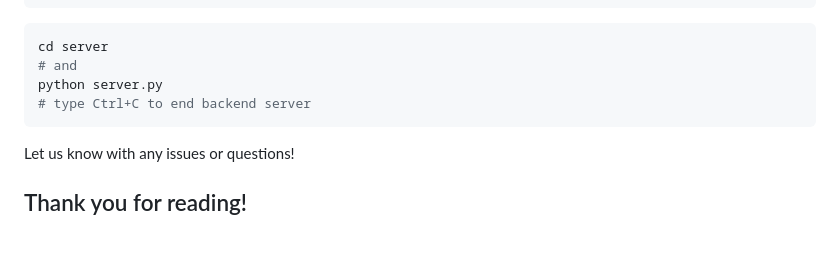
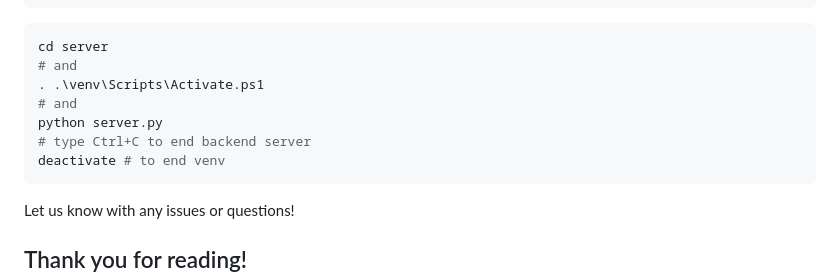
Before and after one commit to Team-Cartographer/SUITS-2024-LMCC, a Markdown page: README.md, the part around the change. GitHub-like rendering; blank space fills up the shorter version.

Commit message:
fix venv command for windows users

````diff
--- a/README.md
+++ b/README.md
@@ -105,8 +105,11 @@ npm run dev
 ```bash
 cd server
 # and
+. .\venv\Scripts\Activate.ps1
+# and
 python server.py
 # type Ctrl+C to end backend server
+deactivate # to end venv
 ```
 
 Let us know with any issues or questions!
````
